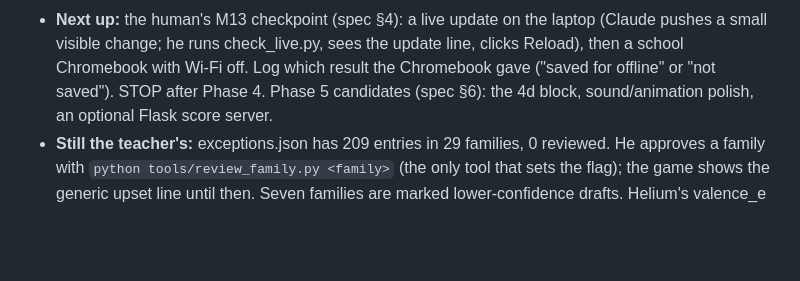
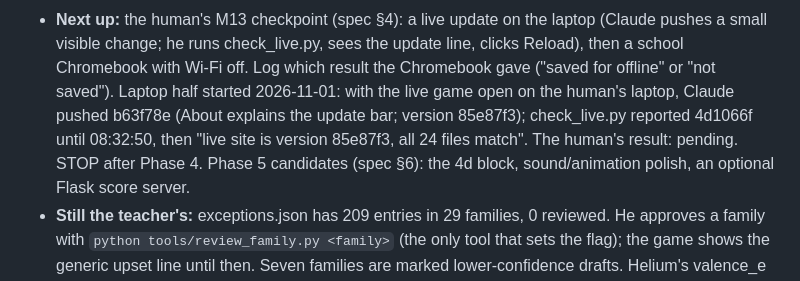
Before and after one commit to gatorryan6-oss/trend-duel, a Markdown page: BUILDLOG.md, the part around the change. Drawn GitHub-style; blank space fills up the shorter version.

Commit message:
Log the M13 checkpoint push (85e87f3 live)
Co-Authored-By: Claude Opus 5.5 <noreply@anthropic.com>

```diff
--- a/BUILDLOG.md
+++ b/BUILDLOG.md
@@ -40,6 +40,10 @@ Entry format:
   laptop (Claude pushes a small visible change; he runs check_live.py, sees
   the update line, clicks Reload), then a school Chromebook with Wi-Fi off.
   Log which result the Chromebook gave ("saved for offline" or "not saved").
+  Laptop half started 2026-11-01: with the live game open on the human's
+  laptop, Claude pushed b63f78e (About explains the update bar; version
+  85e87f3); check_live.py reported 4d1066f until 08:32:50, then "live site
+  is version 85e87f3, all 24 files match". The human's result: pending.
   STOP after Phase 4. Phase 5 candidates (spec §6): the 4d block,
   sound/animation polish, an optional Flask score server.
 - **Still the teacher's:** exceptions.json has 209 entries in 29 families,
```
